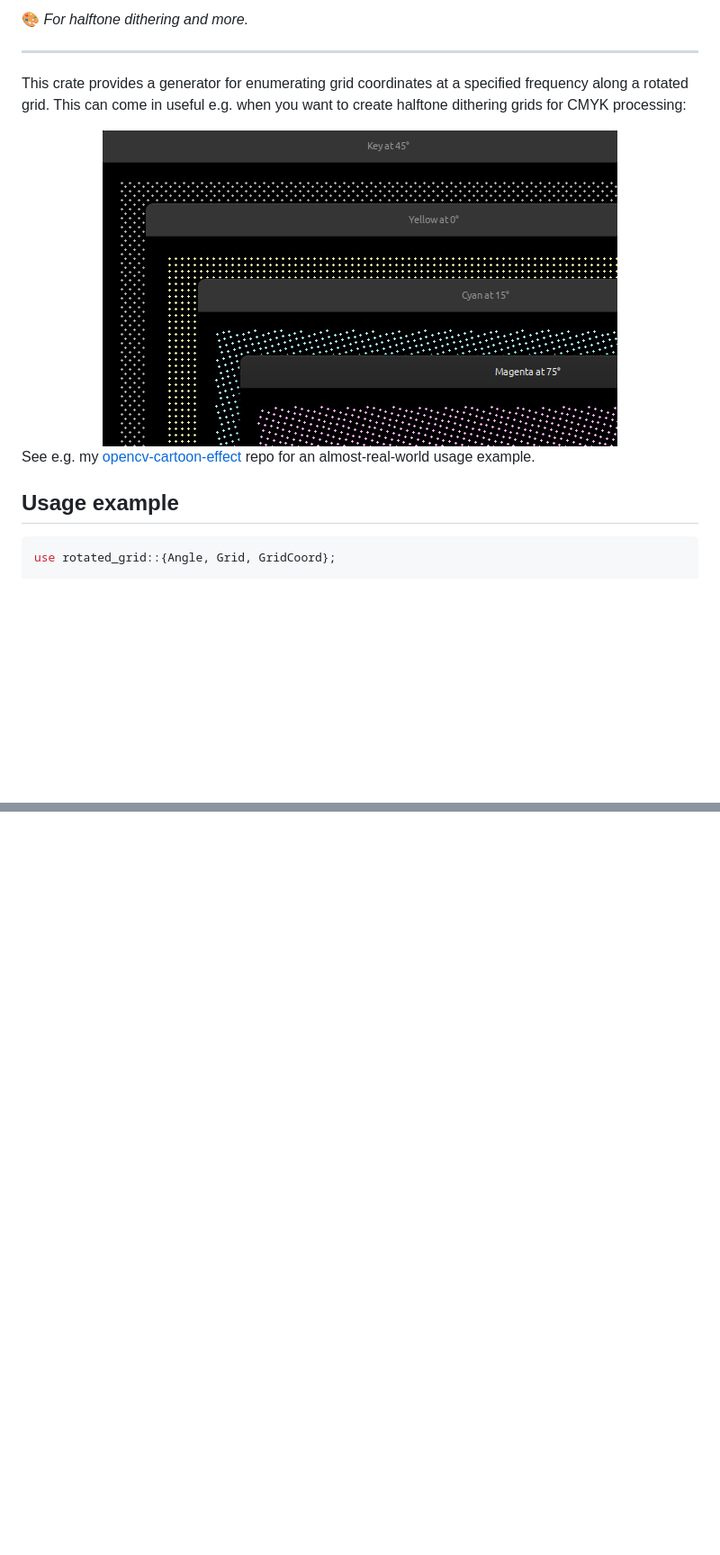
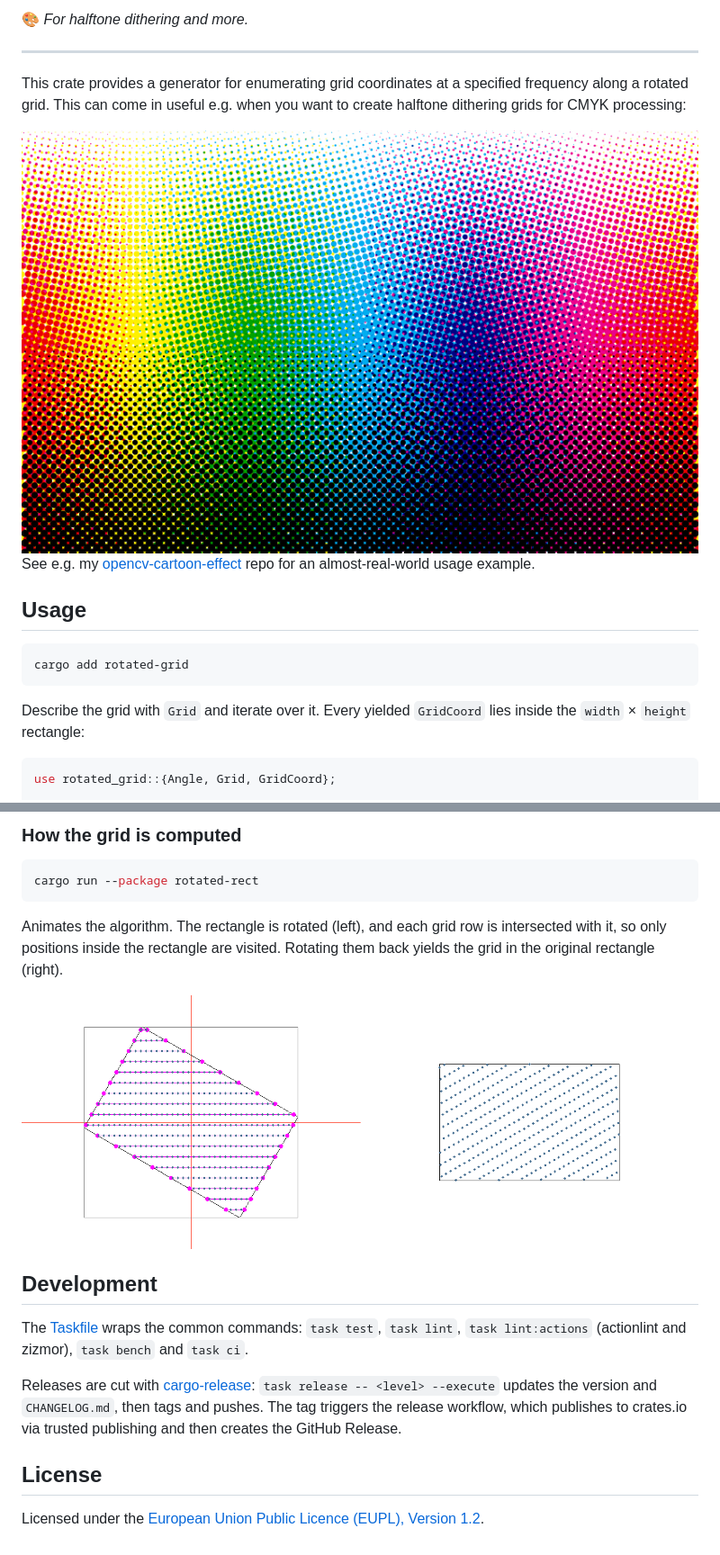
Before and after one commit to sunsided/rotated-grid, a Markdown page: README.md, 2 parts joined by grey strips. Shown at 90% size. Drawn GitHub-style; pictures changed too: readme/grid.png (deleted), readme/halftone.png (added), readme/rotated-rect.png (added); blank space fills up the shorter version.

````diff
--- a/README.md
+++ b/README.md
@@ -8,13 +12,20 @@ This crate provides a generator for enumerating grid coordinates at a specified
 This can come in useful e.g. when you want to create halftone dithering grids for CMYK processing:
 
 <div align="center" style="text-align: center">
-    <img src="readme/grid.png" alt="CMYK grid examples" />
+    <img src="https://raw.githubusercontent.com/sunsided/rotated-grid/main/readme/halftone.png" alt="A color gradient printed as a CMYK halftone" />
 </div>
 
 See e.g. my [opencv-cartoon-effect](https://github.com/sunsided/opencv-cartoon-effect) repo for an almost-real-world
 usage example.
 
-## Usage example
+## Usage
+
+```shell
+cargo add rotated-grid
+```
+
+Describe the grid with `Grid` and iterate over it. Every yielded `GridCoord` lies inside the
+`width` × `height` rectangle:
 
 ```rust
 use rotated_grid::{Angle, Grid, GridCoord};
@@ -70,0 +102,27 @@ the source image.
+### How the grid is computed
+
+```shell
+cargo run --package rotated-rect
+```
+
+Animates the algorithm. The rectangle is rotated (left), and each grid row is intersected with
+it, so only positions inside the rectangle are visited. Rotating them back yields the grid in
+the original rectangle (right).
+
+<div align="center" style="text-align: center">
+    <img src="https://raw.githubusercontent.com/sunsided/rotated-grid/main/readme/rotated-rect.png" alt="The rotated rectangle with its grid rows on the left and the resulting grid on the right" />
+</div>
+
+## Development
+
+The [Taskfile](https://taskfile.dev) wraps the common commands: `task test`, `task lint`,
+`task lint:actions` (actionlint and zizmor), `task bench` and `task ci`.
+
+Releases are cut with [cargo-release](https://github.com/crate-ci/cargo-release):
+`task release -- <level> --execute` updates the version and `CHANGELOG.md`, then tags and
+pushes. The tag triggers the release workflow, which publishes to crates.io via trusted
+publishing and then creates the GitHub Release.
+
+## License
+
+Licensed under the [European Union Public Licence (EUPL), Version 1.2](https://github.com/sunsided/rotated-grid/blob/main/LICENSE.md).
````
Also changed, not shown: other parts of README.md (+30 -6 lines), readme/halftone-zoom.png (added), readme/inks.png (added), 1 other file.
